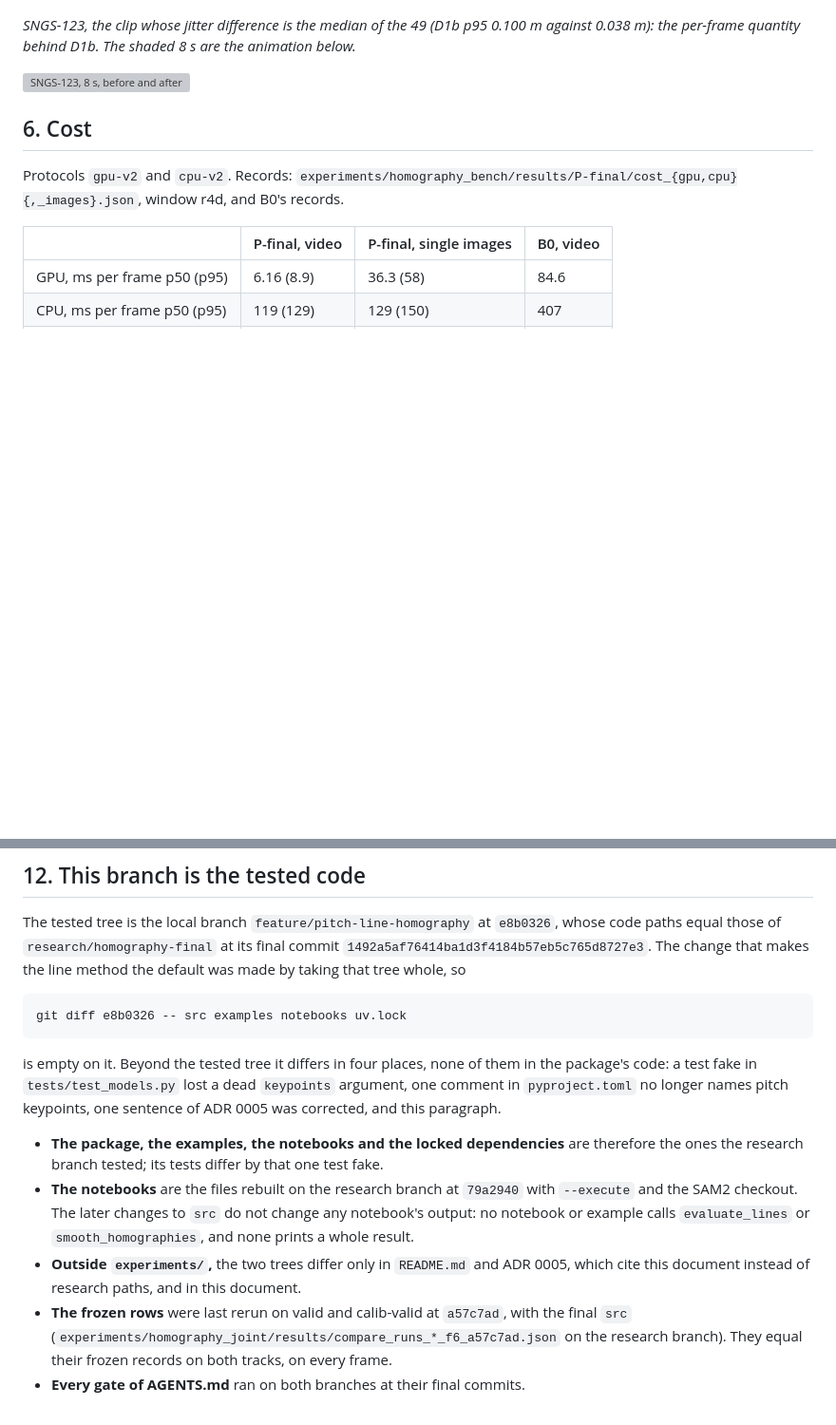
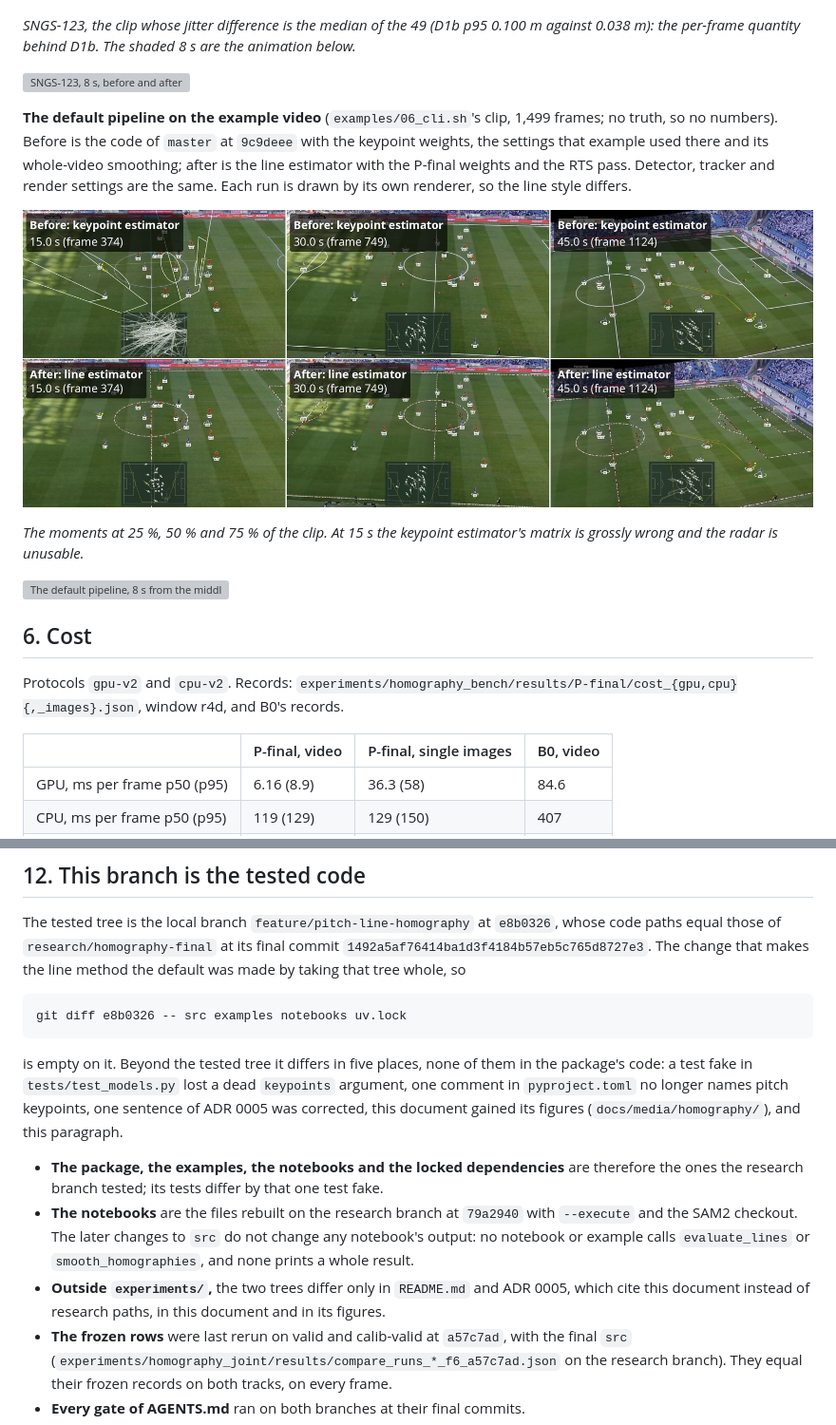
Before and after one commit to RedHot099/TactiFootVision, a Markdown page: docs/research/homography-hill-climb.md, 2 parts joined by grey strips. Shown at 95% size. Drawn GitHub-style; pictures changed too: docs/media/homography/default_pipeline_demo.jpg (added); blank space fills up the shorter version; grey boxes are pictures that could not be loaded.

Commit message:
Evidence document: the default pipeline on the example video before and after, and three known limits in pictures

````diff
--- a/docs/research/homography-hill-climb.md
+++ b/docs/research/homography-hill-climb.md
@@ -121,6 +121,14 @@ ADR 0005, "Numbers"; records in `experiments/homography_bench/results/<row>/{val
 
 ![SNGS-123, 8 s, before and after](../media/homography/stability_heldout.webp)
 
+**The default pipeline on the example video** (`examples/06_cli.sh`'s clip, 1,499 frames; no truth, so no numbers). Before is the code of `master` at `9c9deee` with the keypoint weights, the settings that example used there and its whole-video smoothing; after is the line estimator with the P-final weights and the RTS pass. Detector, tracker and render settings are the same. Each run is drawn by its own renderer, so the line style differs.
+
+![The default pipeline at 15, 30 and 45 s, before above after](../media/homography/default_pipeline_demo.jpg)
+
+*The moments at 25 %, 50 % and 75 % of the clip. At 15 s the keypoint estimator's matrix is grossly wrong and the radar is unusable.*
+
+![The default pipeline, 8 s from the middle, before and after](../media/homography/default_pipeline_demo.webp)
+
 ## 6. Cost
 
 Protocols `gpu-v2` and `cpu-v2`. Records: `experiments/homography_bench/results/P-final/cost_{gpu,cpu}{,_images}.json`, window r4d, and B0's records.
@@ -226,9 +238,9 @@ The tested tree is the local branch `feature/pitch-line-homography` at `e8b0326`
 git diff e8b0326 -- src examples notebooks uv.lock
 ```
 
-is empty on it. Beyond the tested tree it differs in four places, none of them in the package's code: a test fake in `tests/test_models.py` lost a dead `keypoints` argument, one comment in `pyproject.toml` no longer names pitch keypoints, one sentence of ADR 0005 was corrected, and this paragraph.
+is empty on it. Beyond the tested tree it differs in five places, none of them in the package's code: a test fake in `tests/test_models.py` lost a dead `keypoints` argument, one comment in `pyproject.toml` no longer names pitch keypoints, one sentence of ADR 0005 was corrected, this document gained its figures (`docs/media/homography/`), and this paragraph.
 - **The package, the examples, the notebooks and the locked dependencies** are therefore the ones the research branch tested; its tests differ by that one test fake.
 - **The notebooks** are the files rebuilt on the research branch at `79a2940` with `--execute` and the SAM2 checkout. The later changes to `src` do not change any notebook's output: no notebook or example calls `evaluate_lines` or `smooth_homographies`, and none prints a whole result.
-- **Outside `experiments/`,** the two trees differ only in `README.md` and ADR 0005, which cite this document instead of research paths, and in this document.
+- **Outside `experiments/`,** the two trees differ only in `README.md` and ADR 0005, which cite this document instead of research paths, in this document and in its figures.
 - **The frozen rows** were last rerun on valid and calib-valid at `a57c7ad`, with the final `src` (`experiments/homography_joint/results/compare_runs_*_f6_a57c7ad.json` on the research branch). They equal their frozen records on both tracks, on every frame.
 - **Every gate of AGENTS.md** ran on both branches at their final commits.
````
Also changed, not shown: other parts of docs/research/homography-hill-climb.md (+4 -0 lines), docs/media/homography/known_limits.jpg (added), 1 other file.
